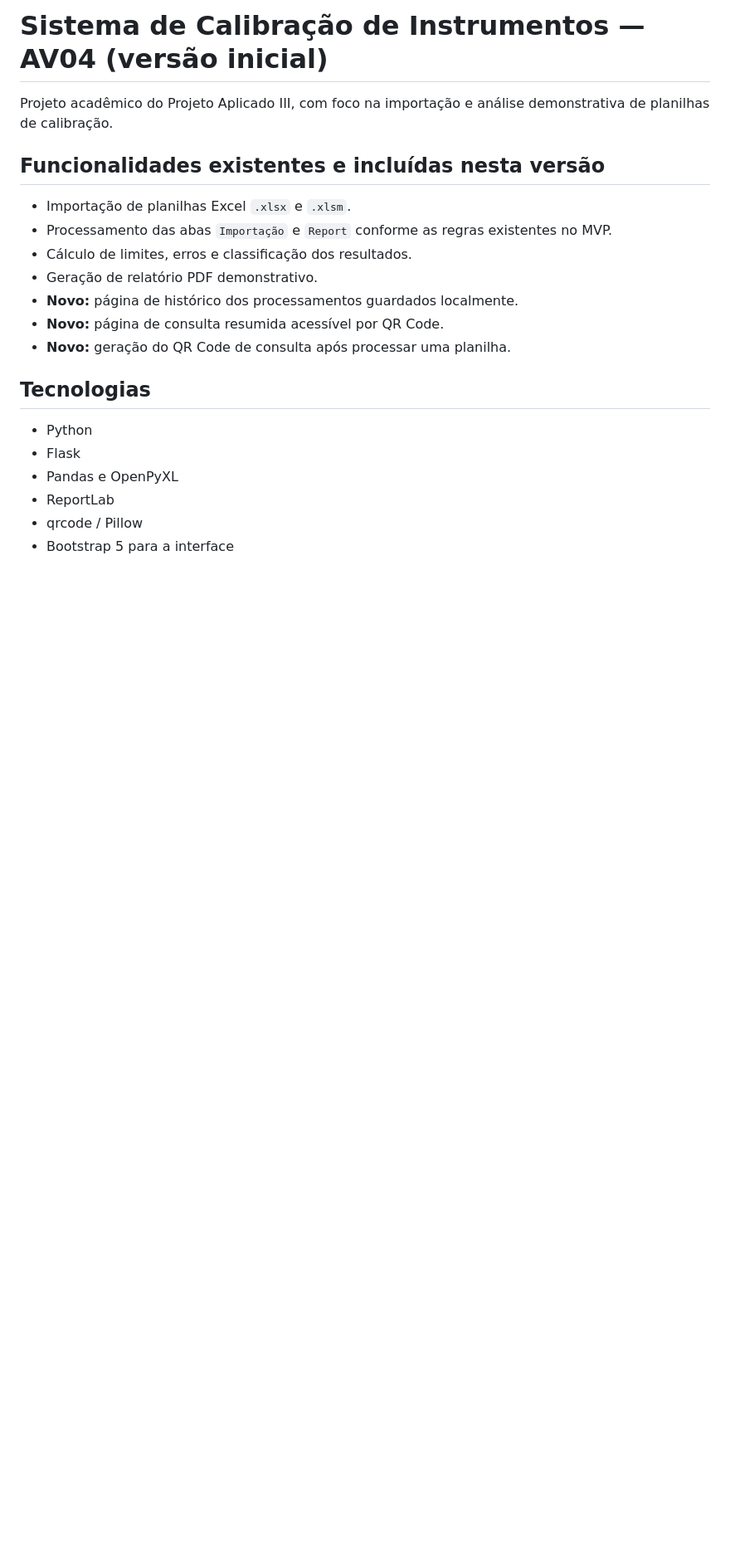
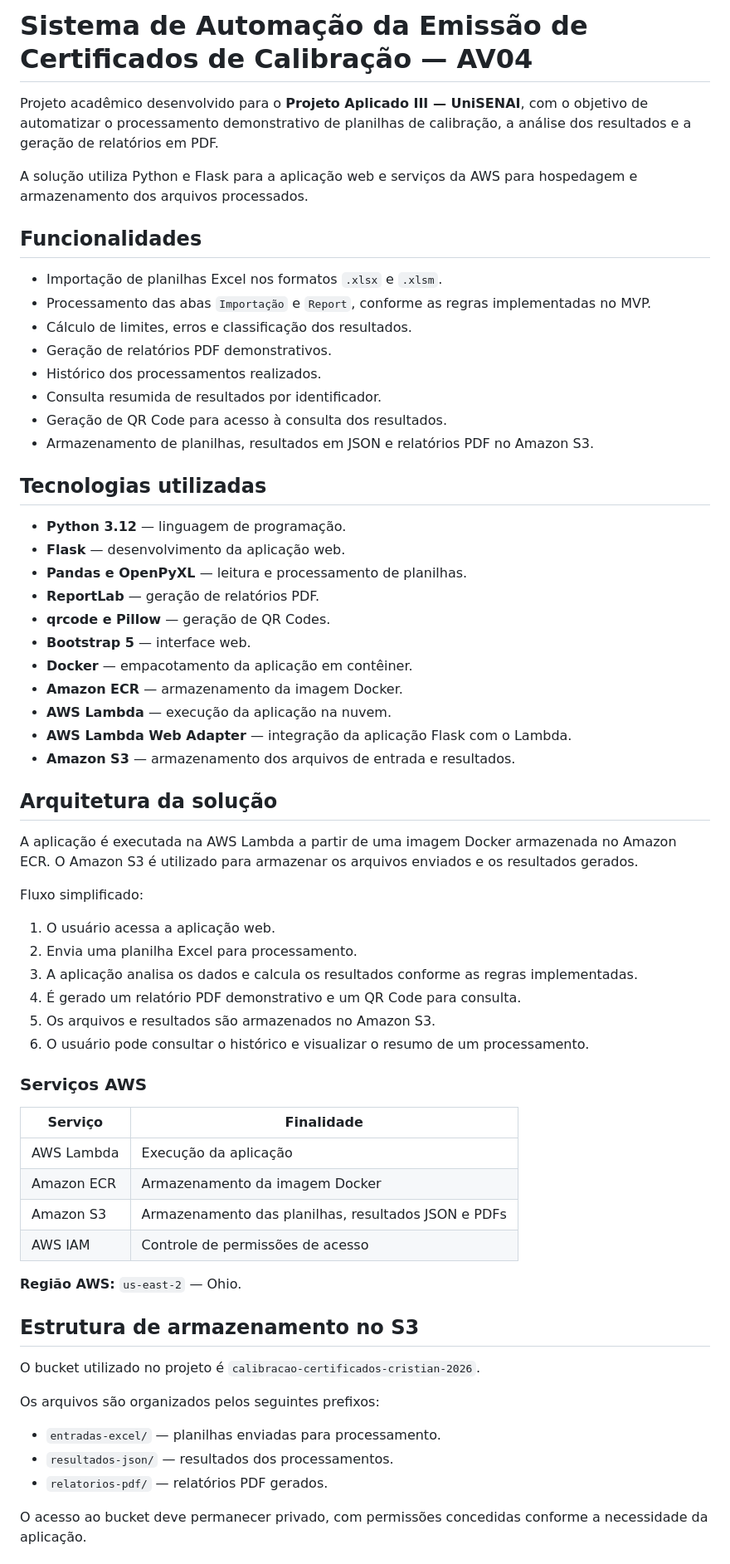
Before and after one commit to CristianSchwarz/automacao-certificados-calibracao, a Markdown page: README.md, the part around one of its changes. Shown at 83% size. Rendered like a GitHub page; blank space fills up the shorter version.

Commit message:
Atualiza README com arquitetura e deploy AWS

```diff
--- a/README.md
+++ b/README.md
@@ -1,22 +1,67 @@
-# Sistema de Calibração de Instrumentos — AV04 (versão inicial)
+# Sistema de Automação da Emissão de Certificados de Calibração — AV04
 
-Projeto acadêmico do Projeto Aplicado III, com foco na importação e análise demonstrativa de planilhas de calibração.
+Projeto acadêmico desenvolvido para o **Projeto Aplicado III — UniSENAI**, com o objetivo de automatizar o processamento demonstrativo de planilhas de calibração, a análise dos resultados e a geração de relatórios em PDF.
 
-## Funcionalidades existentes e incluídas nesta versão
+A solução utiliza Python e Flask para a aplicação web e serviços da AWS para hospedagem e armazenamento dos arquivos processados.
 
-- Importação de planilhas Excel `.xlsx` e `.xlsm`.
-- Processamento das abas `Importação` e `Report` conforme as regras existentes no MVP.
+## Funcionalidades
+
+- Importação de planilhas Excel nos formatos `.xlsx` e `.xlsm`.
+- Processamento das abas `Importação` e `Report`, conforme as regras implementadas no MVP.
 - Cálculo de limites, erros e classificação dos resultados.
-- Geração de relatório PDF demonstrativo.
-- **Novo:** página de histórico dos processamentos guardados localmente.
-- **Novo:** página de consulta resumida acessível por QR Code.
-- **Novo:** geração do QR Code de consulta após processar uma planilha.
+- Geração de relatórios PDF demonstrativos.
+- Histórico dos processamentos realizados.
+- Consulta resumida de resultados por identificador.
+- Geração de QR Code para acesso à consulta dos resultados.
+- Armazenamento de planilhas, resultados em JSON e relatórios PDF no Amazon S3.
 
-## Tecnologias
+## Tecnologias utilizadas
 
-- Python
-- Flask
-- Pandas e OpenPyXL
-- ReportLab
-- qrcode / Pillow
-- Bootstrap 5 para a interface
+- **Python 3.12** — linguagem de programação.
+- **Flask** — desenvolvimento da aplicação web.
+- **Pandas e OpenPyXL** — leitura e processamento de planilhas.
+- **ReportLab** — geração de relatórios PDF.
+- **qrcode e Pillow** — geração de QR Codes.
+- **Bootstrap 5** — interface web.
+- **Docker** — empacotamento da aplicação em contêiner.
+- **Amazon ECR** — armazenamento da imagem Docker.
+- **AWS Lambda** — execução da aplicação na nuvem.
+- **AWS Lambda Web Adapter** — integração da aplicação Flask com o Lambda.
+- **Amazon S3** — armazenamento dos arquivos de entrada e resultados.
+
+## Arquitetura da solução
+
+A aplicação é executada na AWS Lambda a partir de uma imagem Docker armazenada no Amazon ECR. O Amazon S3 é utilizado para armazenar os arquivos enviados e os resultados gerados.
+
+Fluxo simplificado:
+
+1. O usuário acessa a aplicação web.
+2. Envia uma planilha Excel para processamento.
+3. A aplicação analisa os dados e calcula os resultados conforme as regras implementadas.
+4. É gerado um relatório PDF demonstrativo e um QR Code para consulta.
+5. Os arquivos e resultados são armazenados no Amazon S3.
+6. O usuário pode consultar o histórico e visualizar o resumo de um processamento.
+
+### Serviços AWS
+
+| Serviço | Finalidade |
+|---|---|
+| AWS Lambda | Execução da aplicação |
+| Amazon ECR | Armazenamento da imagem Docker |
+| Amazon S3 | Armazenamento das planilhas, resultados JSON e PDFs |
+| AWS IAM | Controle de permissões de acesso |
+
+**Região AWS:** `us-east-2` — Ohio.
+
+## Estrutura de armazenamento no S3
+
+O bucket utilizado no projeto é `calibracao-certificados-cristian-2026`.
+
+Os arquivos são organizados pelos seguintes prefixos:
+
+- `entradas-excel/` — planilhas enviadas para processamento.
+- `resultados-json/` — resultados dos processamentos.
+- `relatorios-pdf/` — relatórios PDF gerados.
+
+O acesso ao bucket deve permanecer privado, com permissões concedidas conforme a necessidade da aplicação.
+
```
Also changed, not shown: other parts of README.md (+67 -38 lines).
